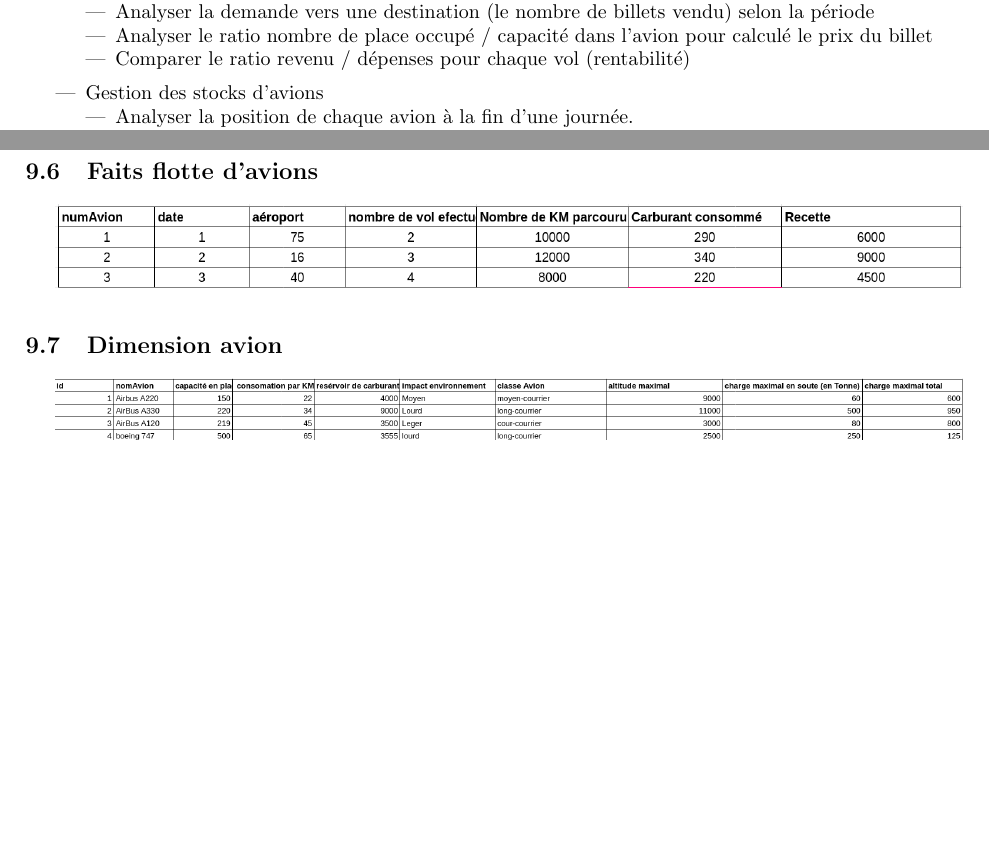
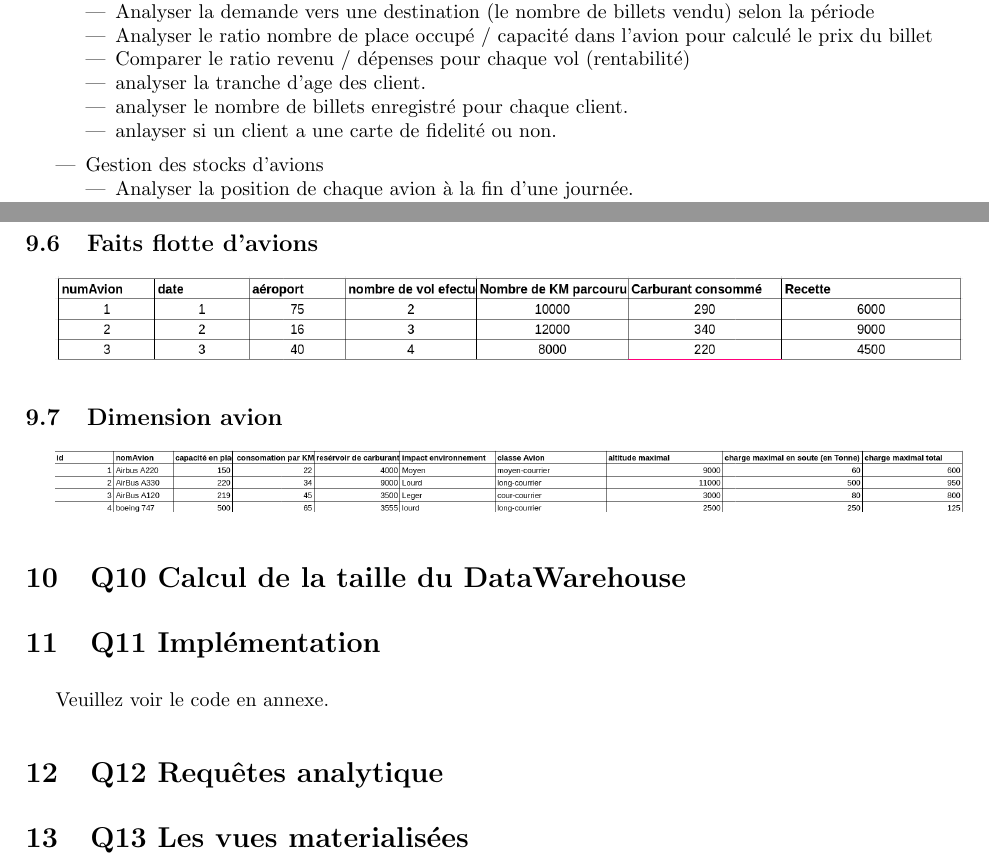
Before and after one commit to massykezzoul/dataWarehouse-AirFrance, a LaTeX document (premier_rendu/rendu.tex): two parts of pages 3 and 6 of 6, joined at a grey line, cut so that both start at the same text, the shorter picture padded with empty space. Compiled offline with pdfLaTeX.

```diff
--- a/premier_rendu/rendu.tex
+++ b/premier_rendu/rendu.tex
@@ -203,6 +203,9 @@
           \item Analyser la demande vers une destination (le nombre de billets vendu) selon la période
           \item Analyser le ratio nombre de place occupé / capacité dans l'avion pour calculé le prix du billet
           \item Comparer le ratio revenu / dépenses pour chaque vol (rentabilité)
+          \item analyser la tranche d'age des client.
+          \item analyser le nombre de billets enregistré pour chaque client.
+          \item anlayser si un client a une carte de fidelité ou non.
         \end{itemize}
 \end{itemize}
 \begin{itemize}
@@ -324,6 +327,14 @@
   \includegraphics[width=1\textwidth]{img/avion.png}
 
 
+\section{Q10 Calcul de la taille du DataWarehouse}
+
+\section{Q11 Implémentation}
+Veuillez voir le code en annexe.
+
+\section{Q12 Requêtes analytique}
+
+\section{Q13 Les vues materialisées}
 
 
 
```
Also changed, not shown: premier_rendu/rendu.pdf (deleted), premier_rendu/rendu.tex (2 more changed lines).
